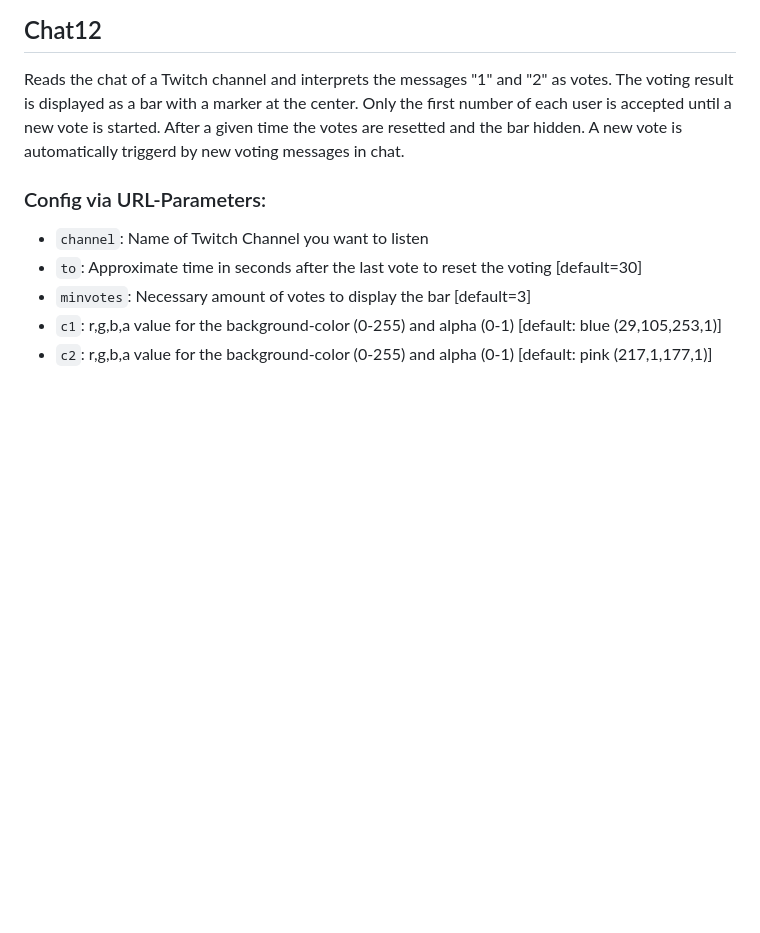
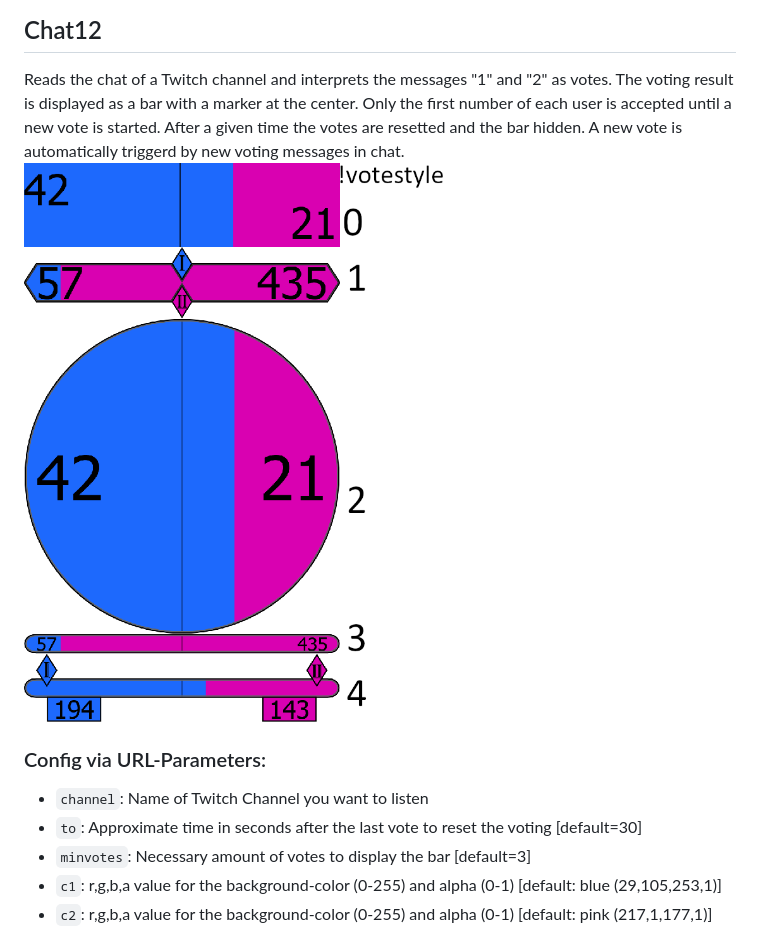
Before and after one commit to Xanthognarh/WebWidgets, a Markdown page: README.md, the part around the change. Rendered like a GitHub page; pictures changed too: Examples/Xanthobar.png (added); blank space fills up the shorter version.

Commit message:
Example Image for Chat12

```diff
--- a/README.md
+++ b/README.md
@@ -44,6 +44,7 @@ You can click on the plot to open/close the config editor or edit the values man
 
 ## Chat12
 Reads the chat of a Twitch channel and interprets the messages "1" and "2" as votes. The voting result is displayed as a bar with a marker at the center. Only the first number of each user is accepted until a new vote is started. After a given time the votes are resetted and the bar hidden. A new vote is automatically triggerd by new voting messages in chat.
+![Example vote in different !votestyle ](Examples/Xanthobar.png)
 
 ### Config via URL-Parameters:
 - `channel`: Name of Twitch Channel you want to listen
```
